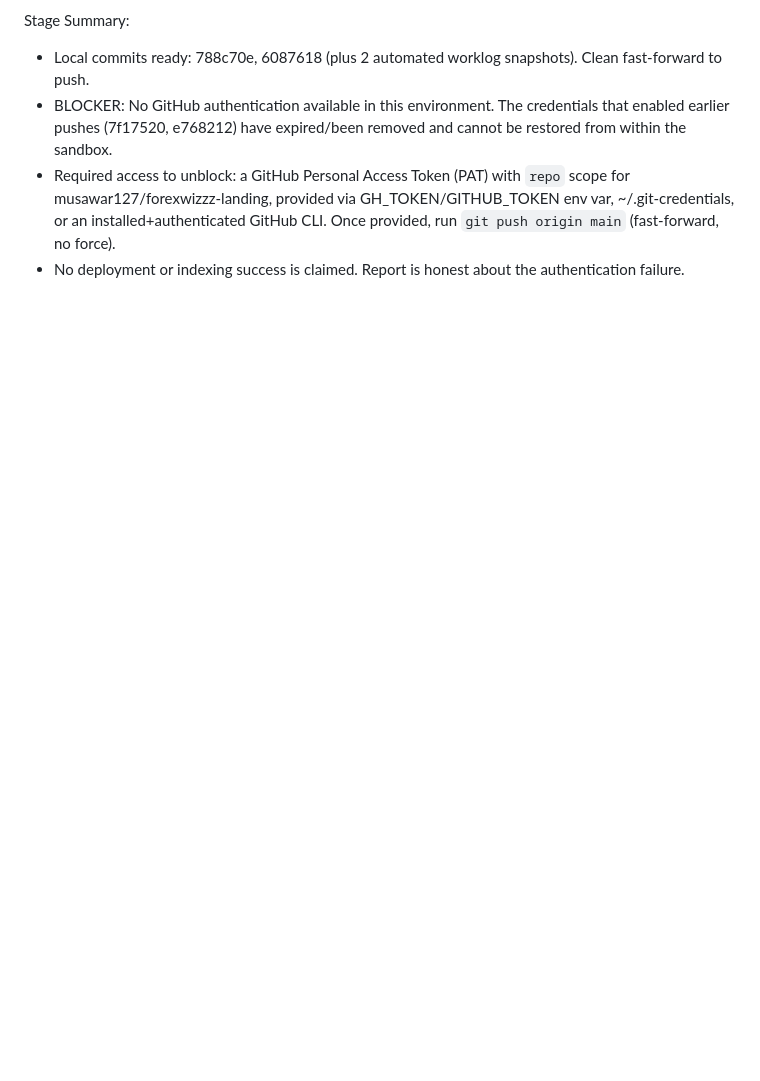
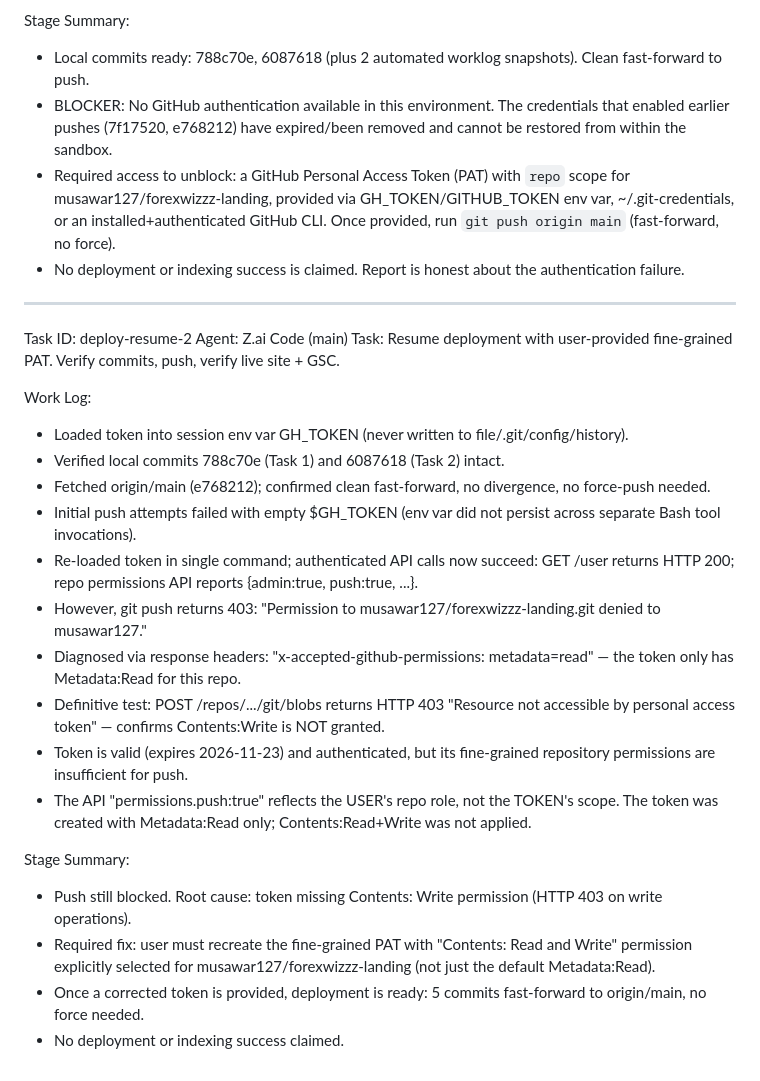
Before and after one commit to musawar127/forexwizzz-landing, a Markdown page: worklog.md, the part around the change. GitHub-like rendering; blank space fills up the shorter version.

Commit message:
93fc3043-2234-4247-8931-98367d3aa532

```diff
--- a/worklog.md
+++ b/worklog.md
@@ -1491,3 +1491,26 @@ Stage Summary:
 - BLOCKER: No GitHub authentication available in this environment. The credentials that enabled earlier pushes (7f17520, e768212) have expired/been removed and cannot be restored from within the sandbox.
 - Required access to unblock: a GitHub Personal Access Token (PAT) with `repo` scope for musawar127/forexwizzz-landing, provided via GH_TOKEN/GITHUB_TOKEN env var, ~/.git-credentials, or an installed+authenticated GitHub CLI. Once provided, run `git push origin main` (fast-forward, no force).
 - No deployment or indexing success is claimed. Report is honest about the authentication failure.
+
+---
+Task ID: deploy-resume-2
+Agent: Z.ai Code (main)
+Task: Resume deployment with user-provided fine-grained PAT. Verify commits, push, verify live site + GSC.
+
+Work Log:
+- Loaded token into session env var GH_TOKEN (never written to file/.git/config/history).
+- Verified local commits 788c70e (Task 1) and 6087618 (Task 2) intact.
+- Fetched origin/main (e768212); confirmed clean fast-forward, no divergence, no force-push needed.
+- Initial push attempts failed with empty $GH_TOKEN (env var did not persist across separate Bash tool invocations).
+- Re-loaded token in single command; authenticated API calls now succeed: GET /user returns HTTP 200; repo permissions API reports {admin:true, push:true, ...}.
+- However, git push returns 403: "Permission to musawar127/forexwizzz-landing.git denied to musawar127."
+- Diagnosed via response headers: "x-accepted-github-permissions: metadata=read" — the token only has Metadata:Read for this repo.
+- Definitive test: POST /repos/.../git/blobs returns HTTP 403 "Resource not accessible by personal access token" — confirms Contents:Write is NOT granted.
+- Token is valid (expires 2026-11-23) and authenticated, but its fine-grained repository permissions are insufficient for push.
+- The API "permissions.push:true" reflects the USER's repo role, not the TOKEN's scope. The token was created with Metadata:Read only; Contents:Read+Write was not applied.
+
+Stage Summary:
+- Push still blocked. Root cause: token missing Contents: Write permission (HTTP 403 on write operations).
+- Required fix: user must recreate the fine-grained PAT with "Contents: Read and Write" permission explicitly selected for musawar127/forexwizzz-landing (not just the default Metadata:Read).
+- Once a corrected token is provided, deployment is ready: 5 commits fast-forward to origin/main, no force needed.
+- No deployment or indexing success claimed.
```
